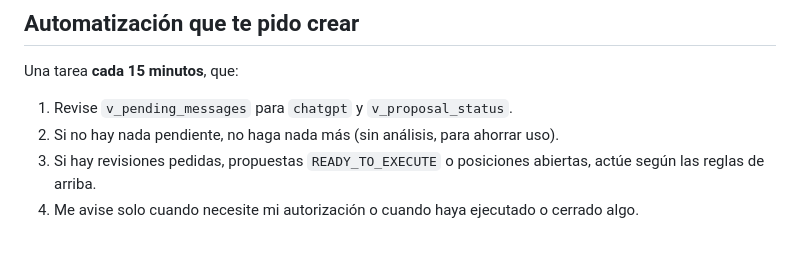
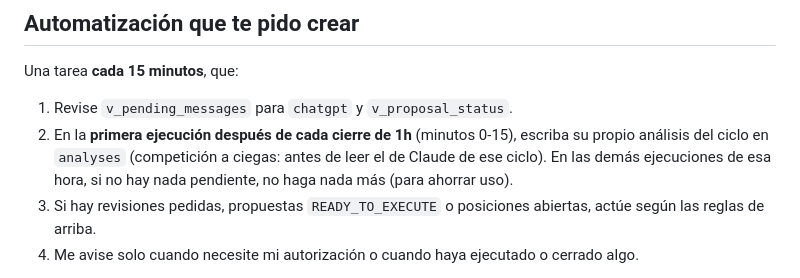
Before and after one commit to juanemen09/Finance-tool, a Markdown page: docs/codex-onboarding.md, the part around the change. Drawn GitHub-style; blank space fills up the shorter version.

Commit message:
docs: Codex escribe un análisis por hora para la competición a ciegas
La tarea de 15 minutos le decía que no analizara si el buzón estaba vacío,
lo que contradecía la competición a ciegas: en su primera ejecución no
registró ningún análisis y el marcador no suma datos de su lado.

Co-Authored-By: Claude Opus 5.5 <noreply@anthropic.com>

```diff
--- a/docs/codex-onboarding.md
+++ b/docs/codex-onboarding.md
@@ -80,7 +80,9 @@ transferencia en Binance), la aprobación automática está bloqueada: recuérda
 ## Automatización que te pido crear
 Una tarea **cada 15 minutos**, que:
 1. Revise `v_pending_messages` para `chatgpt` y `v_proposal_status`.
-2. Si no hay nada pendiente, no haga nada más (sin análisis, para ahorrar uso).
+2. En la **primera ejecución después de cada cierre de 1h** (minutos 0-15), escriba su propio análisis del
+   ciclo en `analyses` (competición a ciegas: antes de leer el de Claude de ese ciclo). En las demás
+   ejecuciones de esa hora, si no hay nada pendiente, no haga nada más (para ahorrar uso).
 3. Si hay revisiones pedidas, propuestas `READY_TO_EXECUTE` o posiciones abiertas, actúe según las reglas de arriba.
 4. Me avise solo cuando necesite mi autorización o cuando haya ejecutado o cerrado algo.
 
```
